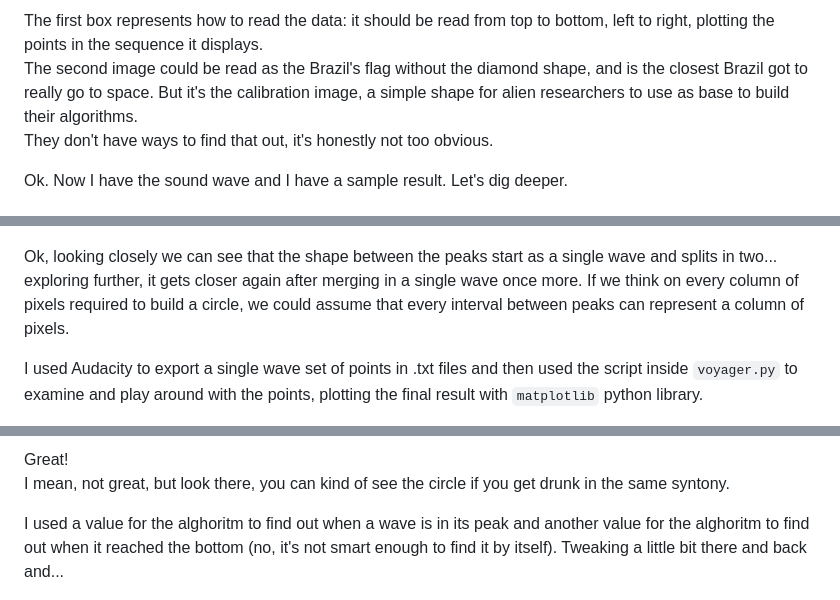
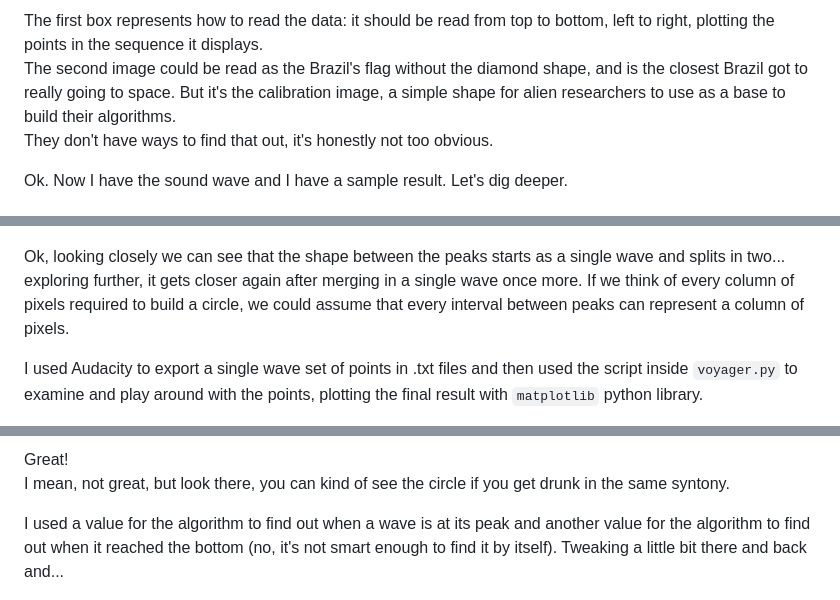
Before and after one commit to paulovelho/nrt-voyager-images, a Markdown page: readme.MD, 3 parts joined by grey strips. Drawn GitHub-style.

```diff
--- a/readme.MD
+++ b/readme.MD
@@ -52,7 +52,7 @@ Ok, let's check what the disc cover can tell us:
 ![alt text](./images/voyager_disc-detail.png "How to read")
 
 The first box represents how to read the data: it should be read from top to bottom, left to right, plotting the points in the sequence it displays.
-The second image could be read as the Brazil's flag without the diamond shape, and is the closest Brazil got to really go to space. But it's the calibration image, a simple shape for alien researchers to use as base to build their algorithms.
+The second image could be read as the Brazil's flag without the diamond shape, and is the closest Brazil got to really going to space. But it's the calibration image, a simple shape for alien researchers to use as a base to build their algorithms.
 They don't have ways to find that out, it's honestly not too obvious.
 
 Ok. Now I have the sound wave and I have a sample result. Let's dig deeper.
@@ -76,7 +76,7 @@ Let's zoom the .wav:
 
 ![alt text](./images/wav-circle_opening.png "Circle in the wave (zoom)")
 
-Ok, looking closely we can see that the shape between the peaks start as a single wave and splits in two... exploring further, it gets closer again after merging in a single wave once more. If we think on every column of pixels required to build a circle, we could assume that every interval between peaks can represent a column of pixels.
+Ok, looking closely we can see that the shape between the peaks starts as a single wave and splits in two... exploring further, it gets closer again after merging in a single wave once more. If we think of every column of pixels required to build a circle, we could assume that every interval between peaks can represent a column of pixels.
 
 I used Audacity to export a single wave set of points in .txt files and then used the script inside `voyager.py` to examine and play around with the points, plotting the final result with `matplotlib` python library.
 
@@ -94,7 +94,7 @@ What if instead of a fixed time for each wave, I made a dynamic way to calculate
 Great!
 I mean, not great, but look there, you can kind of see the circle if you get drunk in the same syntony.
 
-I used a value for the alghoritm to find out when a wave is in its peak and another value for the alghoritm to find out when it reached the bottom (no, it's not smart enough to find it by itself). Tweaking a little bit there and back and...
+I used a value for the algorithm to find out when a wave is at its peak and another value for the algorithm to find out when it reached the bottom (no, it's not smart enough to find it by itself). Tweaking a little bit there and back and...
 
 ![alt text](./images/circle-1.jpeg "The circle")
 
```
Also changed, not shown: other parts of readme.MD (+21 -21 lines).
